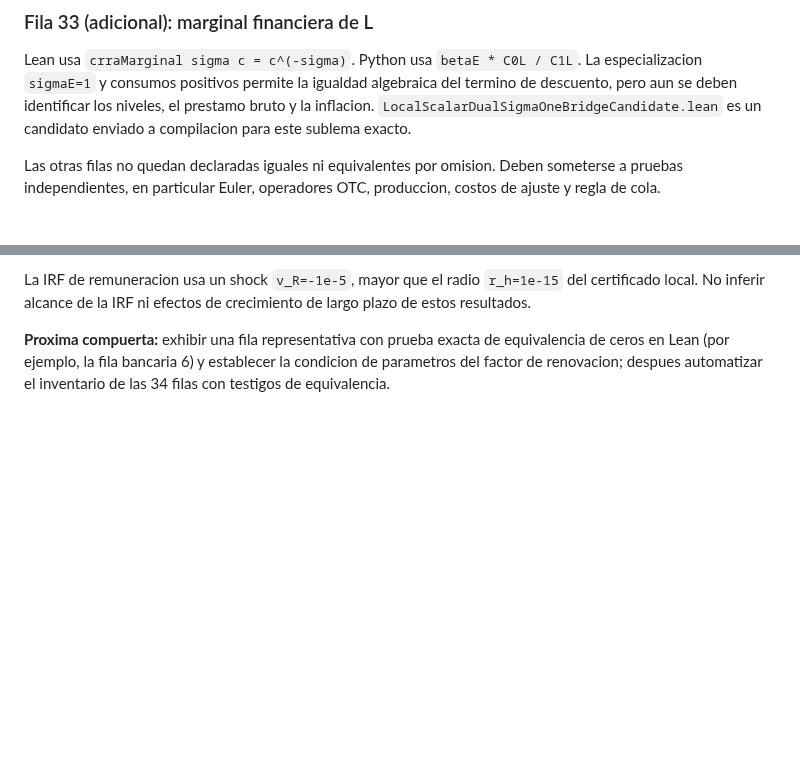
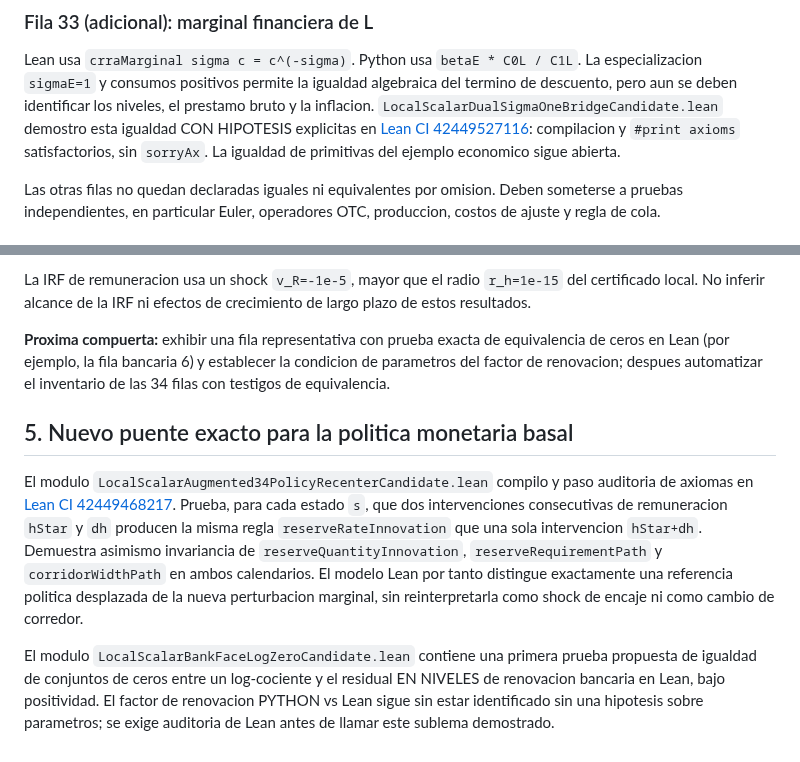
Before and after one commit to alejandroventuraventurameza-tech/ai-project, a Markdown page: docs/AUDITORIA_SEMANTICA_SISTEMA_34.md, 2 parts joined by grey strips. GitHub-like rendering; blank space fills up the shorter version.

Commit message:
docs(semantic-audit): cite verified CRRA and policy-shift Lean gates; preserve bank gap

```diff
--- a/docs/AUDITORIA_SEMANTICA_SISTEMA_34.md
+++ b/docs/AUDITORIA_SEMANTICA_SISTEMA_34.md
@@ -88,8 +88,11 @@ Python usa `betaE * C0L / C1L`.
 La especializacion `sigmaE=1` y consumos positivos permite
 la igualdad algebraica del termino de descuento, pero aun se
 deben identificar los niveles, el prestamo bruto y la inflacion.
-`LocalScalarDualSigmaOneBridgeCandidate.lean` es un candidato
-enviado a compilacion para este sublema exacto.
+`LocalScalarDualSigmaOneBridgeCandidate.lean` demostro esta igualdad
+CON HIPOTESIS explicitas en
+[Lean CI 42449527116](https://github.com/alejandroventuraventurameza-tech/ai-project/actions/runs/42449527116):
+compilacion y `#print axioms` satisfactorios, sin `sorryAx`.
+La igualdad de primitivas del ejemplo economico sigue abierta.
 
 Las otras filas no quedan declaradas iguales ni equivalentes por
 omision. Deben someterse a pruebas independientes, en particular
@@ -139,3 +142,26 @@ prueba exacta de equivalencia de ceros en Lean (por ejemplo,
 la fila bancaria 6) y establecer la condicion de parametros
 del factor de renovacion; despues automatizar el inventario
 de las 34 filas con testigos de equivalencia.
+
+
+## 5. Nuevo puente exacto para la politica monetaria basal
+
+El modulo `LocalScalarAugmented34PolicyRecenterCandidate.lean`
+compilo y paso auditoria de axiomas en
+[Lean CI 42449468217](https://github.com/alejandroventuraventurameza-tech/ai-project/actions/runs/42449468217).
+Prueba, para cada estado `s`, que dos intervenciones consecutivas
+de remuneracion `hStar` y `dh` producen la misma regla
+`reserveRateInnovation` que una sola intervencion `hStar+dh`.
+Demuestra asimismo invariancia de `reserveQuantityInnovation`,
+`reserveRequirementPath` y `corridorWidthPath` en ambos calendarios.
+El modelo Lean por tanto distingue exactamente una referencia
+politica desplazada de la nueva perturbacion marginal, sin
+reinterpretarla como shock de encaje ni como cambio de corredor.
+
+El modulo `LocalScalarBankFaceLogZeroCandidate.lean` contiene
+una primera prueba propuesta de igualdad de conjuntos de ceros
+entre un log-cociente y el residual EN NIVELES de renovacion
+bancaria en Lean, bajo positividad. El factor de renovacion
+PYTHON vs Lean sigue sin estar identificado sin una hipotesis
+sobre parametros; se exige auditoria de Lean antes de llamar
+este sublema demostrado.
```
